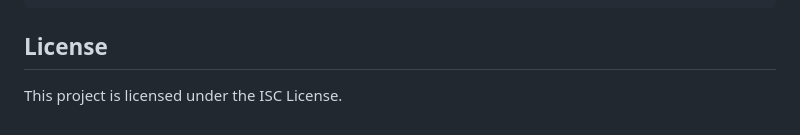
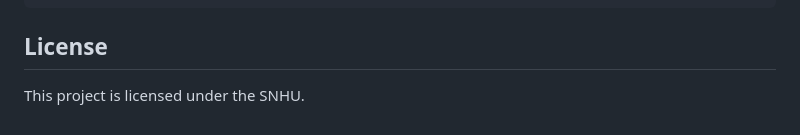
Before and after one commit to Ifeoluwa90/travlr-project, a Markdown page: README.md, the part around the change. Drawn GitHub-style.

```diff
--- a/README.md
+++ b/README.md
@@ -344,4 +344,4 @@ travlr-project/
 
 ## License
 
-This project is licensed under the ISC License.
+This project is licensed under the SNHU.
```
